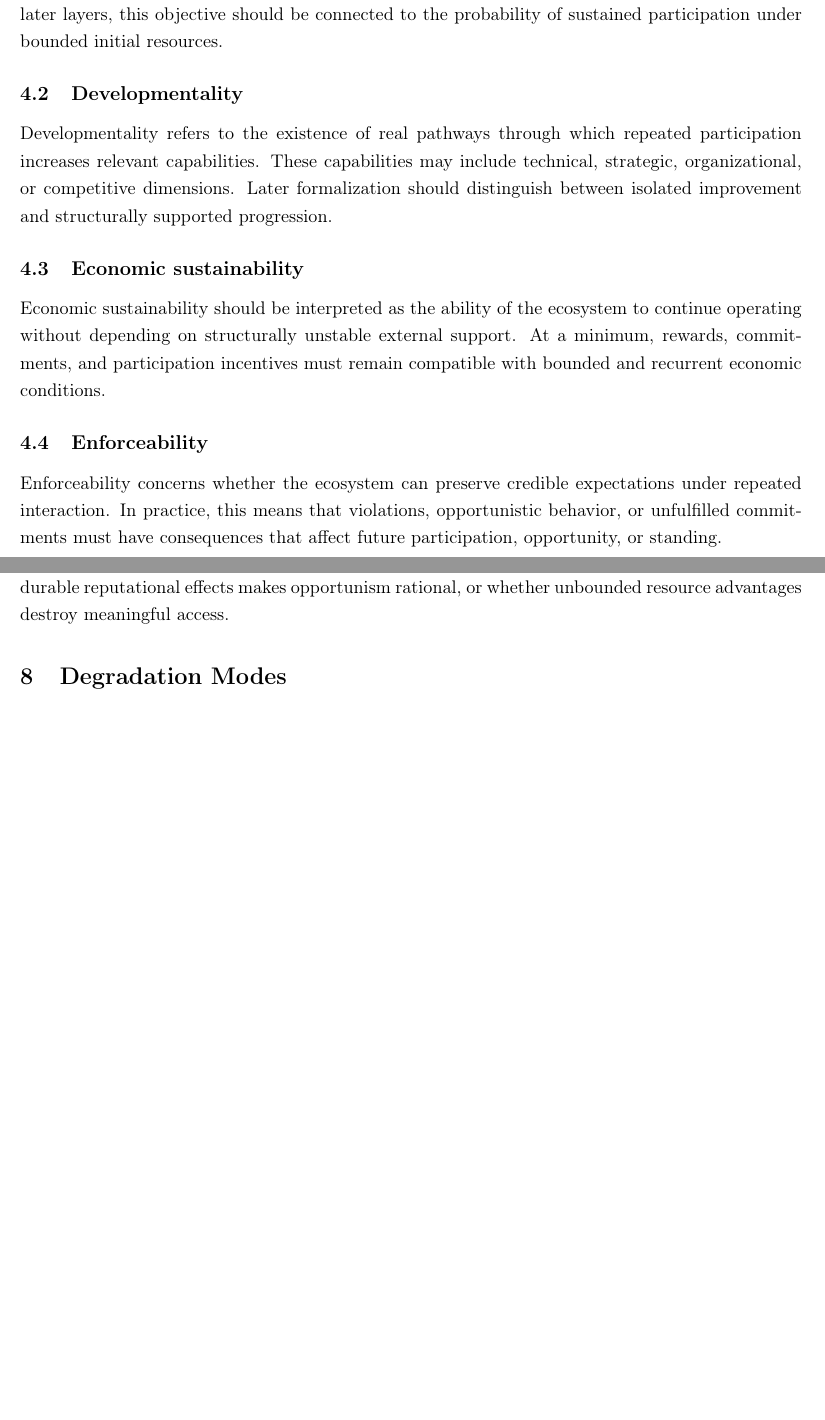
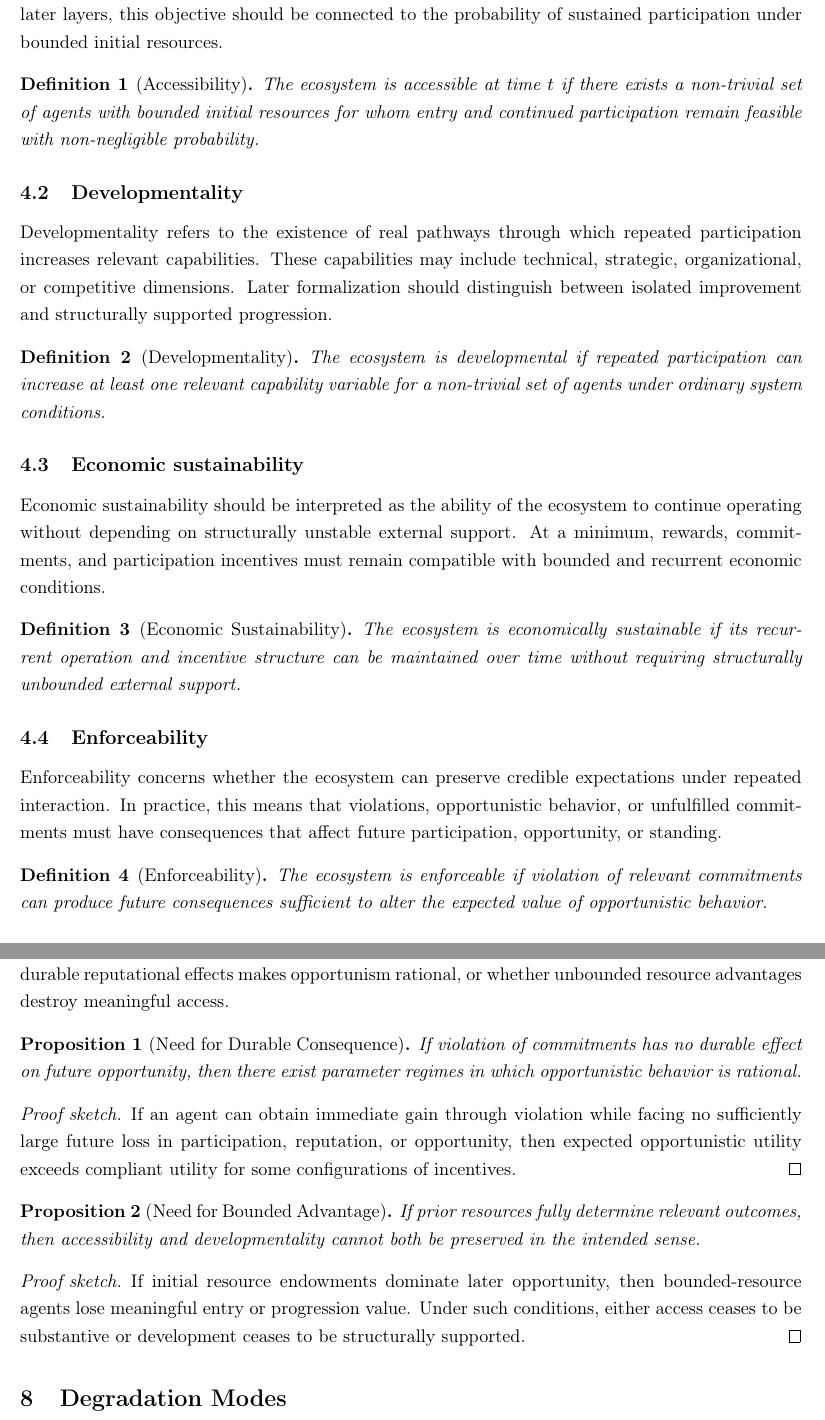
Before and after one commit to JorgeCervantesOjeda/TOPRacingWEBApp, a LaTeX paper (docs/research/10-foundational-paper-skeleton.tex): two parts of pages 4 and 8 of 12 before the commit and two parts of pages 4 and 9 of 13 after it, joined at a grey line, cut so that both start at the same text, the shorter picture padded with empty space. Compiled offline with pdfLaTeX.

Commit message:
research: introduce initial definitions and propositions

```diff
--- a/docs/research/10-foundational-paper-skeleton.tex
+++ b/docs/research/10-foundational-paper-skeleton.tex
@@ -122,17 +122,33 @@ As a result, the design objectives should not be interpreted as a checklist. The
 
 Accessibility should not be understood as mere formal permission to enter. It should refer to a condition in which entry remains meaningful for agents with heterogeneous initial endowments. In later layers, this objective should be connected to the probability of sustained participation under bounded initial resources.
 
+\begin{definition}[Accessibility]
+The ecosystem is accessible at time \(t\) if there exists a non-trivial set of agents with bounded initial resources for whom entry and continued participation remain feasible with non-negligible probability.
+\end{definition}
+
 \subsection{Developmentality}
 
 Developmentality refers to the existence of real pathways through which repeated participation increases relevant capabilities. These capabilities may include technical, strategic, organizational, or competitive dimensions. Later formalization should distinguish between isolated improvement and structurally supported progression.
+
+\begin{definition}[Developmentality]
+The ecosystem is developmental if repeated participation can increase at least one relevant capability variable for a non-trivial set of agents under ordinary system conditions.
+\end{definition}
 
 \subsection{Economic sustainability}
 
 Economic sustainability should be interpreted as the ability of the ecosystem to continue operating without depending on structurally unstable external support. At a minimum, rewards, commitments, and participation incentives must remain compatible with bounded and recurrent economic conditions.
 
+\begin{definition}[Economic Sustainability]
+The ecosystem is economically sustainable if its recurrent operation and incentive structure can be maintained over time without requiring structurally unbounded external support.
+\end{definition}
+
 \subsection{Enforceability}
 
 Enforceability concerns whether the ecosystem can preserve credible expectations under repeated interaction. In practice, this means that violations, opportunistic behavior, or unfulfilled commitments must have consequences that affect future participation, opportunity, or standing.
+
+\begin{definition}[Enforceability]
+The ecosystem is enforceable if violation of relevant commitments can produce future consequences sufficient to alter the expected value of opportunistic behavior.
+\end{definition}
 
 \subsection{Innovation compatibility}
 
@@ -259,6 +299,22 @@ These properties do not arise from participation alone. They depend on how the e
 \subsection{First candidate propositions}
 
 A first family of propositions should likely connect the weakening of one structural condition with the weakening of one ecosystem property. For example, one may later ask whether the absence of durable reputational effects makes opportunism rational, or whether unbounded resource advantages destroy meaningful access.
+
+\begin{proposition}[Need for Durable Consequence]
+If violation of commitments has no durable effect on future opportunity, then there exist parameter regimes in which opportunistic behavior is rational.
+\end{proposition}
+
+\begin{proof}[Proof sketch]
+If an agent can obtain immediate gain through violation while facing no sufficiently large future loss in participation, reputation, or opportunity, then expected opportunistic utility exceeds compliant utility for some configurations of incentives.
+\end{proof}
+
+\begin{proposition}[Need for Bounded Advantage]
+If prior resources fully determine relevant outcomes, then accessibility and developmentality cannot both be preserved in the intended sense.
+\end{proposition}
+
+\begin{proof}[Proof sketch]
+If initial resource endowments dominate later opportunity, then bounded-resource agents lose meaningful entry or progression value. Under such conditions, either access ceases to be substantive or development ceases to be structurally supported.
+\end{proof}
 
 \section{Degradation Modes}
 
```
Also changed, not shown: docs/research/10-foundational-paper-skeleton.tex (24 more changed lines).
